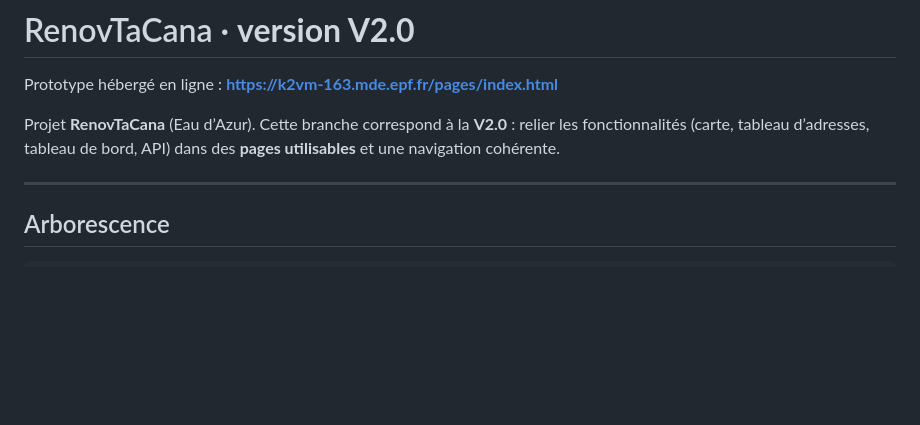
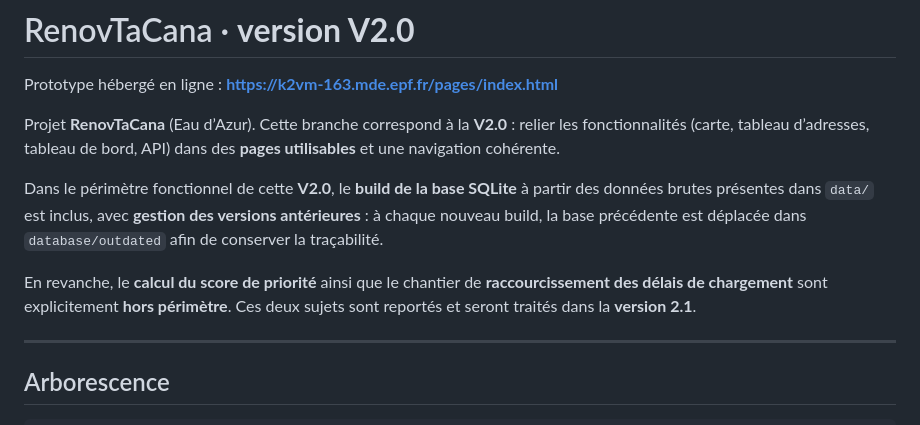
Before and after one commit to JulesCinc/RenovTaCana, a Markdown page: README.md, the part around the change. Drawn GitHub-style; blank space fills up the shorter version.

Commit message:
Finalsiation README V2.0

```diff
--- a/README.md
+++ b/README.md
@@ -3,6 +3,10 @@
 Prototype hébergé en ligne : **https://k2vm-163.mde.epf.fr/pages/index.html**
 
 Projet **RenovTaCana** (Eau d’Azur). Cette branche correspond à la **V2.0** : relier les fonctionnalités (carte, tableau d’adresses, tableau de bord, API) dans des **pages utilisables** et une navigation cohérente.
+
+Dans le périmètre fonctionnel de cette **V2.0**, le **build de la base SQLite** à partir des données brutes présentes dans `data/` est inclus, avec **gestion des versions antérieures** : à chaque nouveau build, la base précédente est déplacée dans `database/outdated` afin de conserver la traçabilité.
+
+En revanche, le **calcul du score de priorité** ainsi que le chantier de **raccourcissement des délais de chargement** sont explicitement **hors périmètre**. Ces deux sujets sont reportés et seront traités dans la **version 2.1**.
 
 ---
 
```
